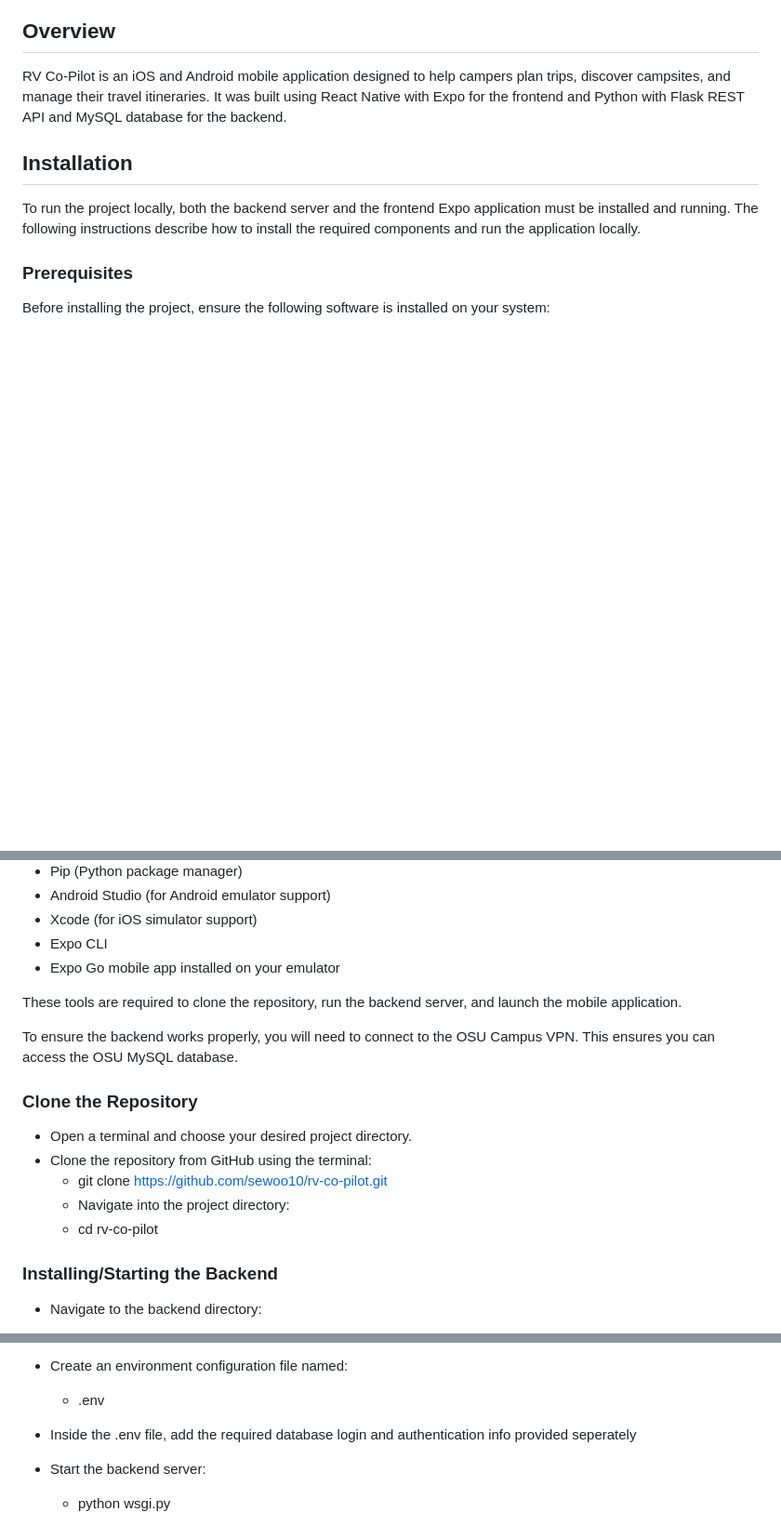
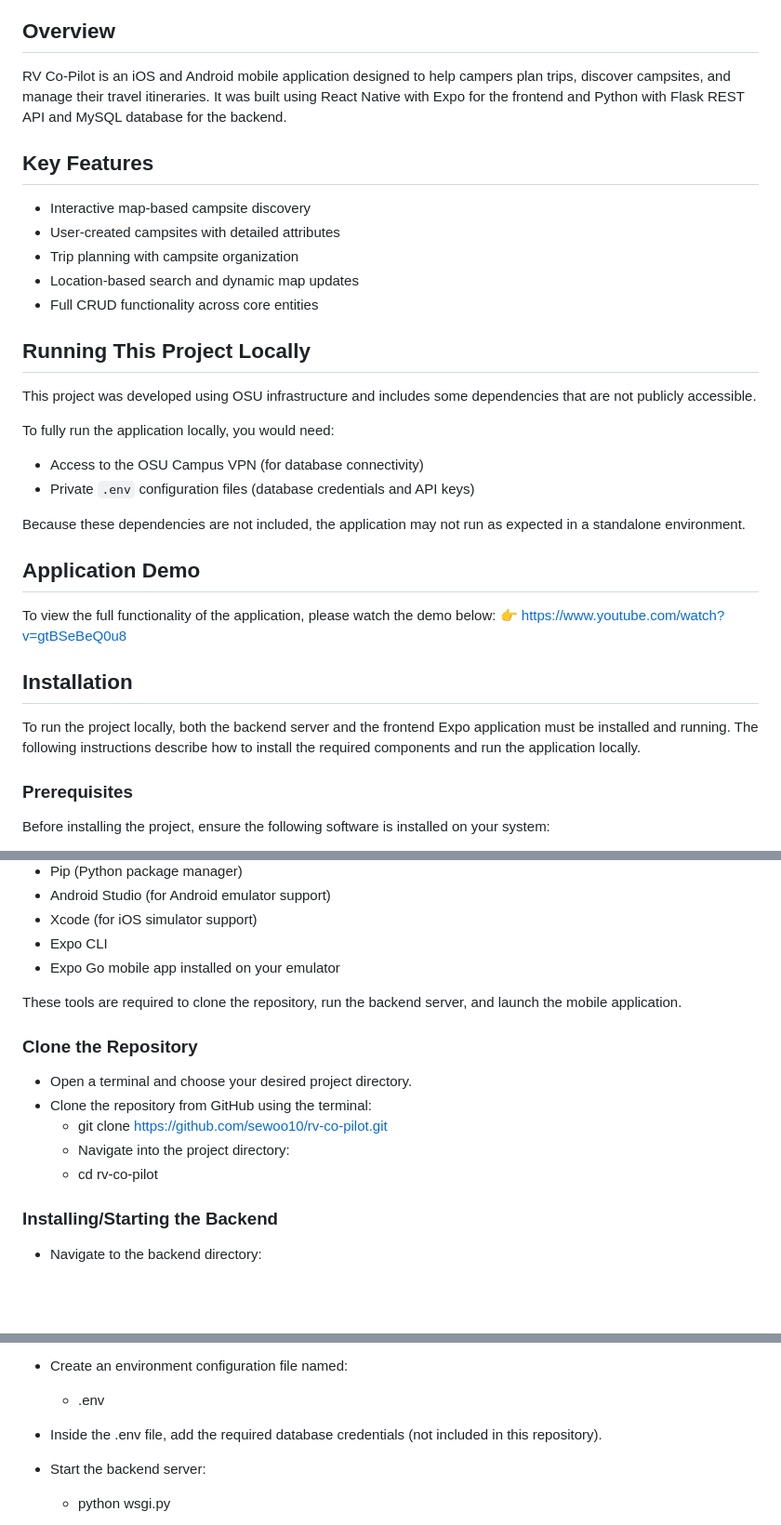
Before and after one commit to sewoo10/rv-co-pilot, a Markdown page: README.md, 3 parts joined by grey strips. Shown at 93% size. Rendered like a GitHub page; blank space fills up the shorter version.

Commit message:
Update README.md
Added key features, notes on running project locally, and a demo link

```diff
--- a/README.md
+++ b/README.md
@@ -5,6 +5,28 @@
 
 ## Overview
 RV Co-Pilot is an iOS and Android mobile application designed to help campers plan trips, discover campsites, and manage their travel itineraries. It was built using React Native with Expo for the frontend and Python with Flask REST API and MySQL database for the backend.
+
+## Key Features
+- Interactive map-based campsite discovery
+- User-created campsites with detailed attributes
+- Trip planning with campsite organization
+- Location-based search and dynamic map updates
+- Full CRUD functionality across core entities
+
+## Running This Project Locally
+
+This project was developed using OSU infrastructure and includes some dependencies that are not publicly accessible.
+
+To fully run the application locally, you would need:
+- Access to the OSU Campus VPN (for database connectivity)
+- Private `.env` configuration files (database credentials and API keys)
+
+Because these dependencies are not included, the application may not run as expected in a standalone environment.
+
+## Application Demo
+
+To view the full functionality of the application, please watch the demo below:
+👉 https://www.youtube.com/watch?v=gtBSeBeQ0u8
 
 ## Installation
 
@@ -25,17 +47,12 @@ Before installing the project, ensure the following software is installed on you
 
 These tools are required to clone the repository, run the backend server, and launch the mobile application.
 
-To ensure the backend works properly, you will need to connect to the OSU Campus VPN. This ensures you can access the OSU MySQL database.
-
-
-
 ### Clone the Repository
 - Open a terminal and choose your desired project directory.
 - Clone the repository from GitHub using the terminal:
   - git clone https://github.com/sewoo10/rv-co-pilot.git
   - Navigate into the project directory:
   - cd rv-co-pilot
-
 
 ### Installing/Starting the Backend
 - Navigate to the backend directory:
@@ -52,7 +69,7 @@ To ensure the backend works properly, you will need to connect to the OSU Campus
   - pip install -r requirements.txt
 - Create an environment configuration file named:
   - .env
-- Inside the .env file, add the required database login and authentication info provided seperately
+- Inside the .env file, add the required database credentials (not included in this repository).
 
 - Start the backend server:
   - python wsgi.py
```
Also changed, not shown: other parts of README.md (+1 -3 lines).
